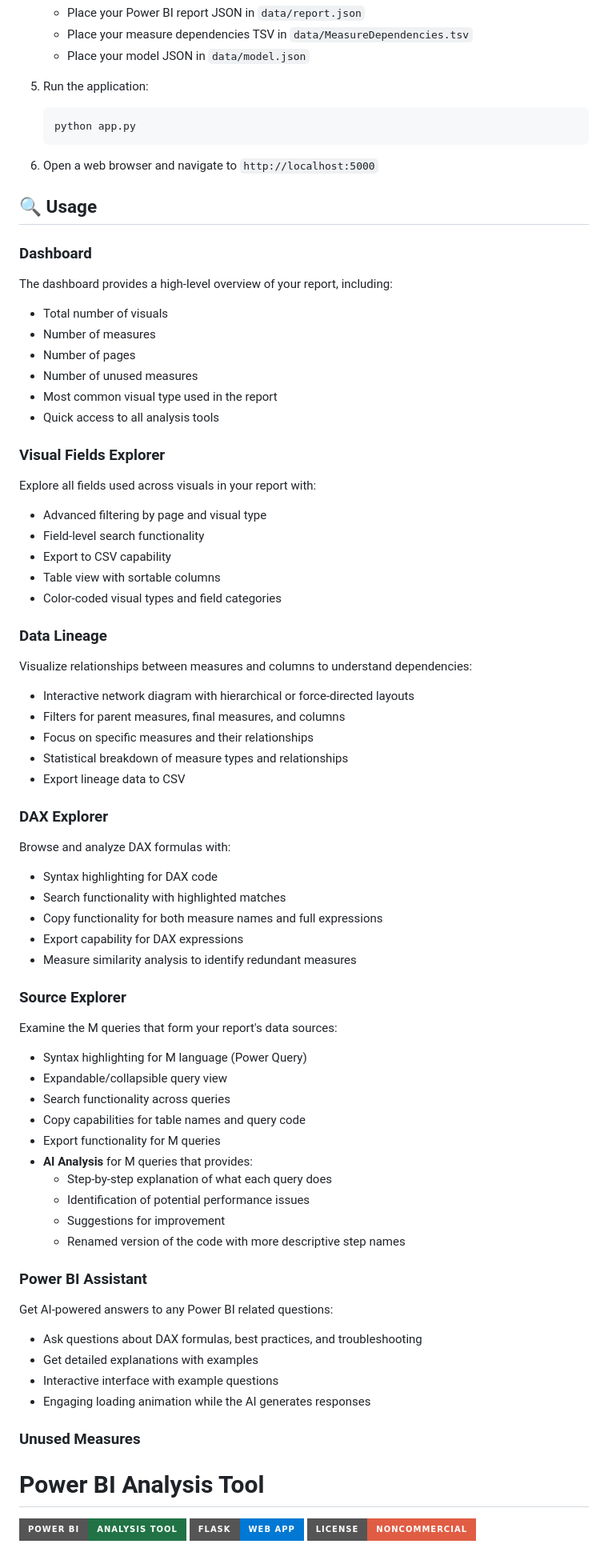
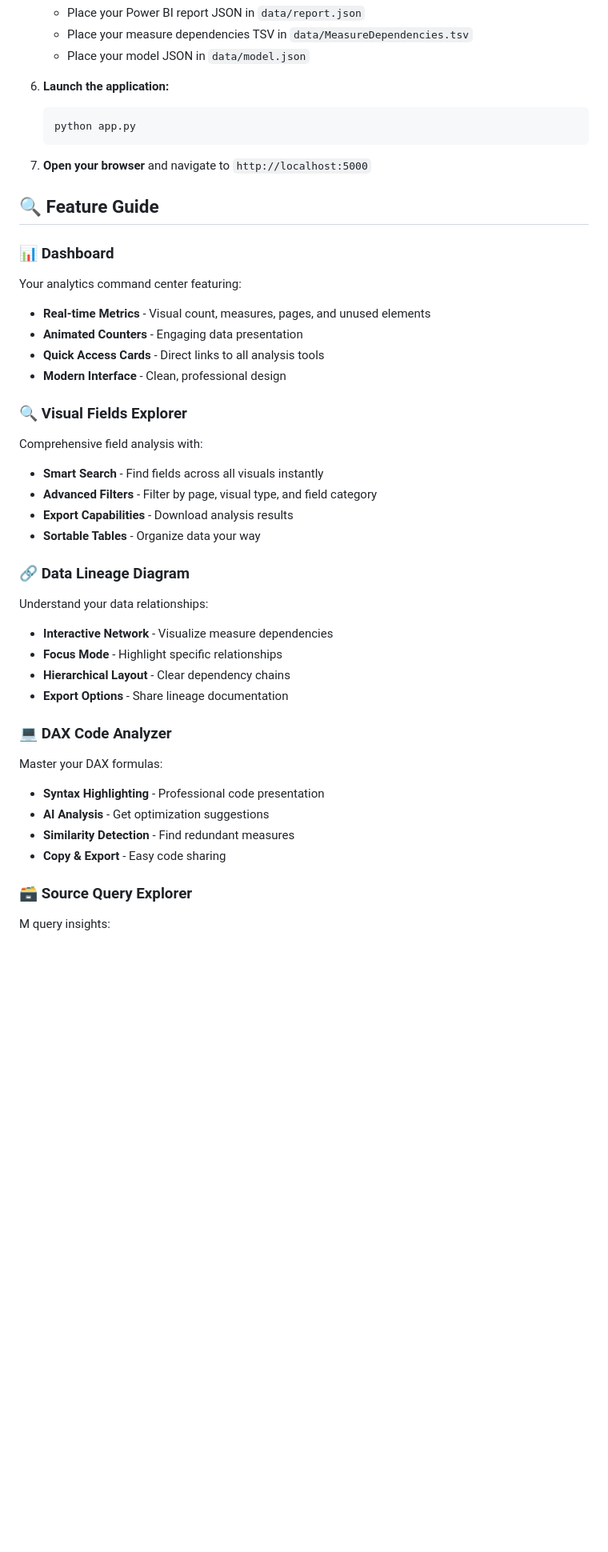
Before and after one commit to plagiagia/PowerBI_AnalysisTool, a Markdown page: README.md, the part around the change printed below. Shown: that part at 80% size. Rendered like a GitHub page; badges without logos; blank space fills up the shorter version.

````diff
--- a/README.md
+++ b/README.md
@@ -54,78 +86,53 @@ The Power BI Analysis Tool provides an intuitive interface to explore the struct
    - Place your measure dependencies TSV in `data/MeasureDependencies.tsv`
    - Place your model JSON in `data/model.json`
 
-5. Run the application:
+6. **Launch the application:**
+
    ```bash
    python app.py
    ```
 
-6. Open a web browser and navigate to `http://localhost:5000`
+7. **Open your browser** and navigate to `http://localhost:5000`
 
-## 🔍 Usage
+## 🔍 Feature Guide
 
-### Dashboard
+### 📊 Dashboard
 
-The dashboard provides a high-level overview of your report, including:
-- Total number of visuals
-- Number of measures
-- Number of pages
-- Number of unused measures
-- Most common visual type used in the report
-- Quick access to all analysis tools
+Your analytics command center featuring:
 
-### Visual Fields Explorer
+- **Real-time Metrics** - Visual count, measures, pages, and unused elements
+- **Animated Counters** - Engaging data presentation
+- **Quick Access Cards** - Direct links to all analysis tools
+- **Modern Interface** - Clean, professional design
 
-Explore all fields used across visuals in your report with:
-- Advanced filtering by page and visual type
-- Field-level search functionality
-- Export to CSV capability
-- Table view with sortable columns
-- Color-coded visual types and field categories
+### 🔍 Visual Fields Explorer
 
-### Data Lineage
+Comprehensive field analysis with:
 
-Visualize relationships between measures and columns to understand dependencies:
-- Interactive network diagram with hierarchical or force-directed layouts
-- Filters for parent measures, final measures, and columns
-- Focus on specific measures and their relationships
-- Statistical breakdown of measure types and relationships
-- Export lineage data to CSV
+- **Smart Search** - Find fields across all visuals instantly
+- **Advanced Filters** - Filter by page, visual type, and field category
+- **Export Capabilities** - Download analysis results
+- **Sortable Tables** - Organize data your way
 
-### DAX Explorer
+### 🔗 Data Lineage Diagram
 
-Browse and analyze DAX formulas with:
-- Syntax highlighting for DAX code
-- Search functionality with highlighted matches
-- Copy functionality for both measure names and full expressions
-- Export capability for DAX expressions
-- Measure similarity analysis to identify redundant measures
+Understand your data relationships:
 
-### Source Explorer
+- **Interactive Network** - Visualize measure dependencies
+- **Focus Mode** - Highlight specific relationships
+- **Hierarchical Layout** - Clear dependency chains
+- **Export Options** - Share lineage documentation
 
-Examine the M queries that form your report's data sources:
-- Syntax highlighting for M language (Power Query)
-- Expandable/collapsible query view
-- Search functionality across queries
-- Copy capabilities for table names and query code
-- Export functionality for M queries
-- **AI Analysis** for M queries that provides:
-  - Step-by-step explanation of what each query does
-  - Identification of potential performance issues
-  - Suggestions for improvement
-  - Renamed version of the code with more descriptive step names
+### 💻 DAX Code Analyzer
 
-### Power BI Assistant
+Master your DAX formulas:
 
-Get AI-powered answers to any Power BI related questions:
-- Ask questions about DAX formulas, best practices, and troubleshooting
-- Get detailed explanations with examples
-- Interactive interface with example questions
-- Engaging loading animation while the AI generates responses
+- **Syntax Highlighting** - Professional code presentation
+- **AI Analysis** - Get optimization suggestions
+- **Similarity Detection** - Find redundant measures
+- **Copy & Export** - Easy code sharing
 
-### Unused Measures
-# Power BI Analysis Tool
+### 🗃️ Source Query Explorer
 
-![Power BI Analysis Tool](https://img.shields.io/badge/Power%20BI-Analysis%20Tool-217346?style=for-the-badge&logo=powerbi)
-![Flask](https://img.shields.io/badge/Flask-Web%20App-0078D4?style=for-the-badge&logo=flask)
-![License: Custom Non-Commercial](https://img.shields.io/badge/License-NonCommercial-red.svg?style=for-the-badge)
+M query insights:
 
````
Also changed, not shown: other parts of README.md (+173 -155 lines).
